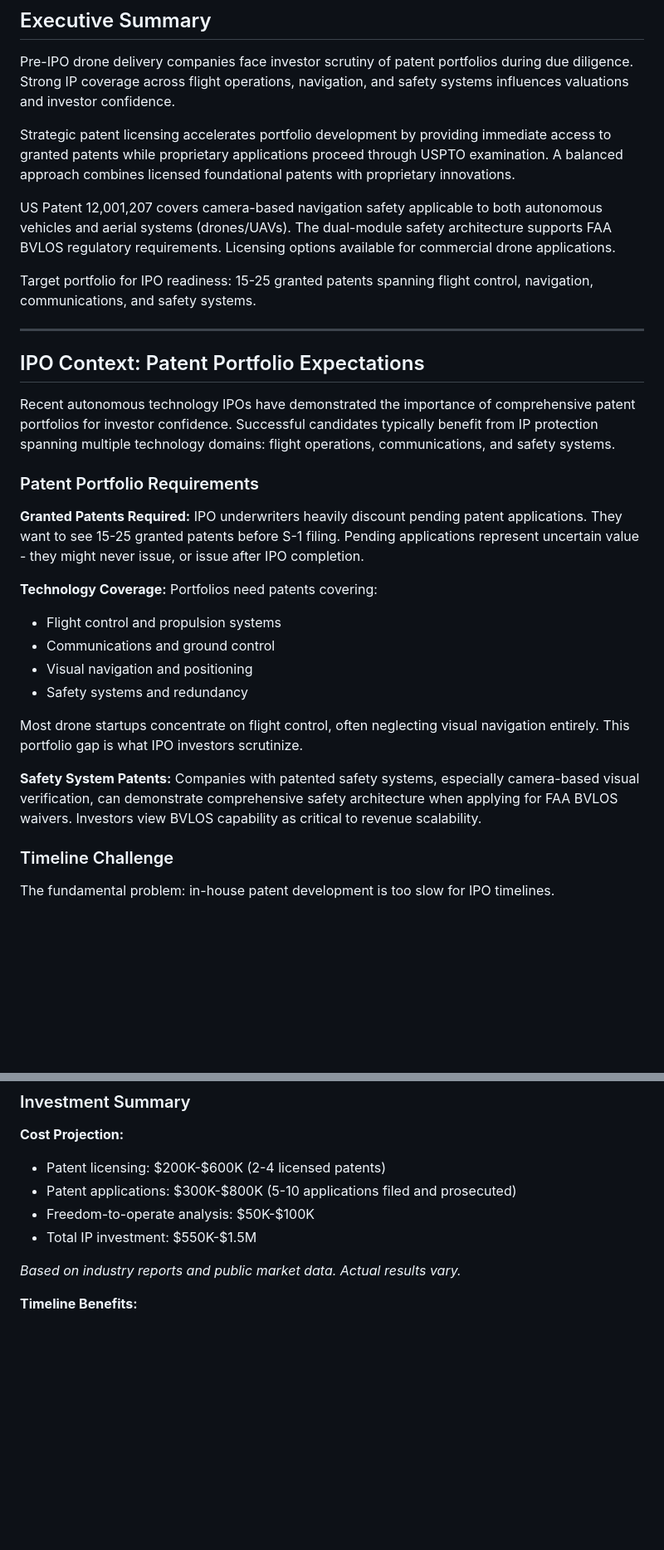
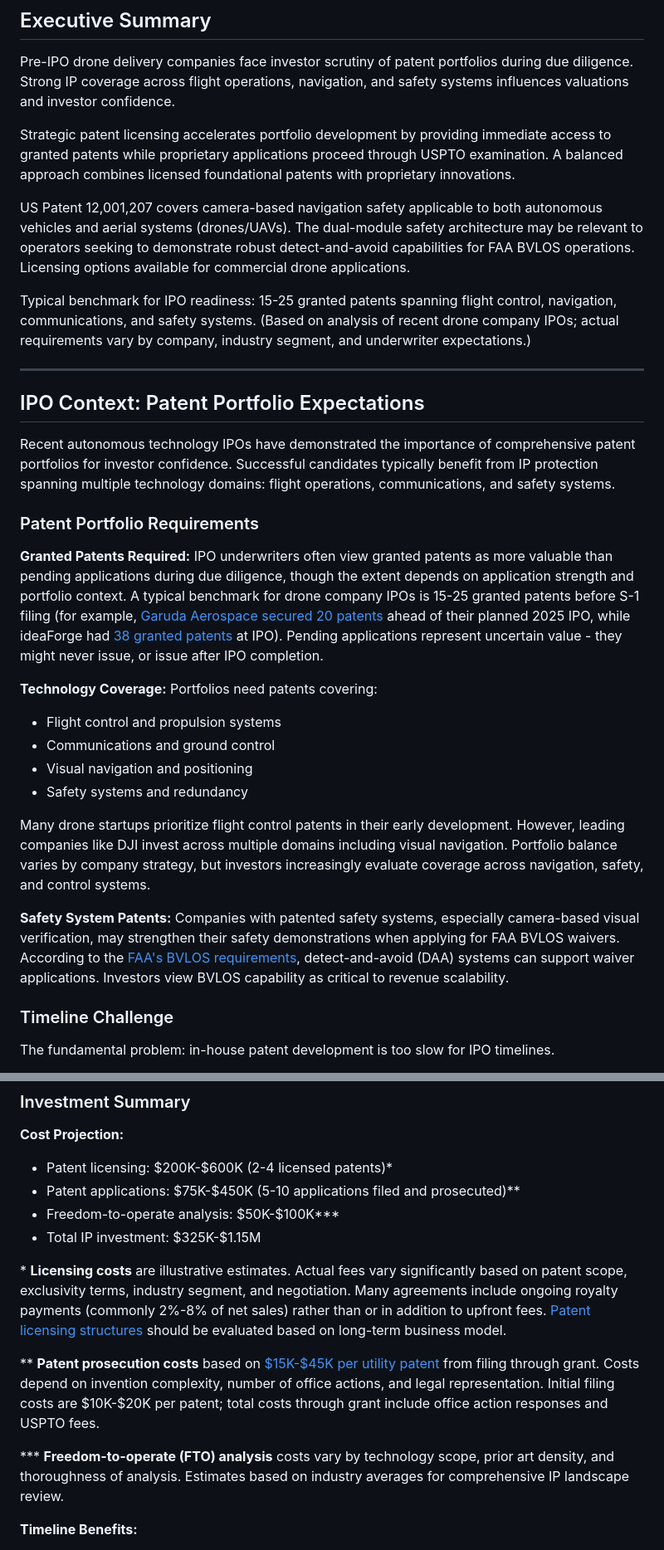
Before and after one commit to esjaysmith/av-patent-website, a Markdown page: website/content/drone-delivery-patent-portfolio-pre-ipo.md, 2 parts joined by grey strips. Shown at 83% size. Rendered like a GitHub page; blank space fills up the shorter version.

```diff
--- a/website/content/drone-delivery-patent-portfolio-pre-ipo.md
+++ b/website/content/drone-delivery-patent-portfolio-pre-ipo.md
@@ -41,9 +41,9 @@ Pre-IPO drone delivery companies face investor scrutiny of patent portfolios dur
 
 Strategic patent licensing accelerates portfolio development by providing immediate access to granted patents while proprietary applications proceed through USPTO examination. A balanced approach combines licensed foundational patents with proprietary innovations.
 
-US Patent 12,001,207 covers camera-based navigation safety applicable to both autonomous vehicles and aerial systems (drones/UAVs). The dual-module safety architecture supports FAA BVLOS regulatory requirements. Licensing options available for commercial drone applications.
+US Patent 12,001,207 covers camera-based navigation safety applicable to both autonomous vehicles and aerial systems (drones/UAVs). The dual-module safety architecture may be relevant to operators seeking to demonstrate robust detect-and-avoid capabilities for FAA BVLOS operations. Licensing options available for commercial drone applications.
 
-Target portfolio for IPO readiness: 15-25 granted patents spanning flight control, navigation, communications, and safety systems.
+Typical benchmark for IPO readiness: 15-25 granted patents spanning flight control, navigation, communications, and safety systems. (Based on analysis of recent drone company IPOs; actual requirements vary by company, industry segment, and underwriter expectations.)
 
 ---
 
@@ -54,7 +54,7 @@ Recent autonomous technology IPOs have demonstrated the importance of comprehens
 ### Patent Portfolio Requirements
 
 **Granted Patents Required:**
-IPO underwriters heavily discount pending patent applications. They want to see 15-25 granted patents before S-1 filing. Pending applications represent uncertain value - they might never issue, or issue after IPO completion.
+IPO underwriters often view granted patents as more valuable than pending applications during due diligence, though the extent depends on application strength and portfolio context. A typical benchmark for drone company IPOs is 15-25 granted patents before S-1 filing (for example, [Garuda Aerospace secured 20 patents](https://technuter.com/breaking-news/garuda-aerospace-20-patents.html) ahead of their planned 2025 IPO, while ideaForge had [38 granted patents](https://droneii.com/the-diverging-fortunes-of-drone-ipos) at IPO). Pending applications represent uncertain value - they might never issue, or issue after IPO completion.
 
 **Technology Coverage:**
 Portfolios need patents covering:
@@ -63,10 +63,10 @@ Portfolios need patents covering:
 - Visual navigation and positioning
 - Safety systems and redundancy
 
-Most drone startups concentrate on flight control, often neglecting visual navigation entirely. This portfolio gap is what IPO investors scrutinize.
+Many drone startups prioritize flight control patents in their early development. However, leading companies like DJI invest across multiple domains including visual navigation. Portfolio balance varies by company strategy, but investors increasingly evaluate coverage across navigation, safety, and control systems.
 
 **Safety System Patents:**
-Companies with patented safety systems, especially camera-based visual verification, can demonstrate comprehensive safety architecture when applying for FAA BVLOS waivers. Investors view BVLOS capability as critical to revenue scalability.
+Companies with patented safety systems, especially camera-based visual verification, may strengthen their safety demonstrations when applying for FAA BVLOS waivers. According to the [FAA's BVLOS requirements](https://www.faa.gov/newsroom/beyond-visual-line-sight-bvlos), detect-and-avoid (DAA) systems can support waiver applications. Investors view BVLOS capability as critical to revenue scalability.
 
 ### Timeline Challenge
 
@@ -236,12 +244,16 @@ Licensed patents are disclosed in the IP section of S-1 filings, identified as "
 
 **Cost Projection:**
 
-- Patent licensing: $200K-$600K (2-4 licensed patents)
-- Patent applications: $300K-$800K (5-10 applications filed and prosecuted)
-- Freedom-to-operate analysis: $50K-$100K
-- Total IP investment: $550K-$1.5M
+- Patent licensing: $200K-$600K (2-4 licensed patents)*
+- Patent applications: $75K-$450K (5-10 applications filed and prosecuted)**
+- Freedom-to-operate analysis: $50K-$100K***
+- Total IP investment: $325K-$1.15M
 
-*Based on industry reports and public market data. Actual results vary.*
+\* **Licensing costs** are illustrative estimates. Actual fees vary significantly based on patent scope, exclusivity terms, industry segment, and negotiation. Many agreements include ongoing royalty payments (commonly 2%-8% of net sales) rather than or in addition to upfront fees. [Patent licensing structures](https://patentpc.com/blog/patent-licensing-statistics-trends-and-insights-for-2024) should be evaluated based on long-term business model.
+
+\*\* **Patent prosecution costs** based on [$15K-$45K per utility patent](https://patentpc.com/blog/how-much-does-a-patent-cost) from filing through grant. Costs depend on invention complexity, number of office actions, and legal representation. Initial filing costs are $10K-$20K per patent; total costs through grant include office action responses and USPTO fees.
+
+\*\*\* **Freedom-to-operate (FTO) analysis** costs vary by technology scope, prior art density, and thoroughness of analysis. Estimates based on industry averages for comprehensive IP landscape review.
 
 **Timeline Benefits:**
 
```
Also changed, not shown: other parts of website/content/drone-delivery-patent-portfolio-pre-ipo.md (+22 -14 lines).
